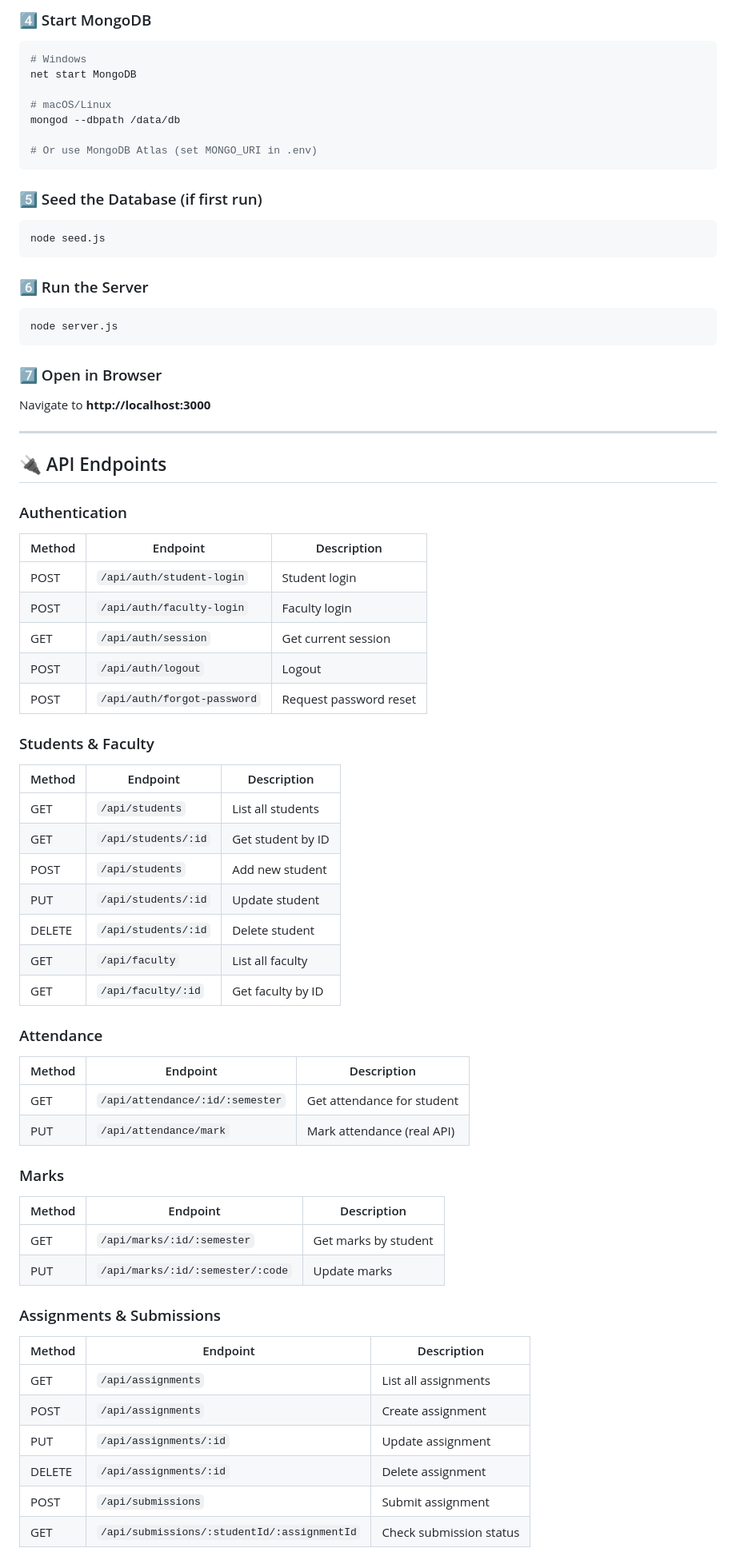
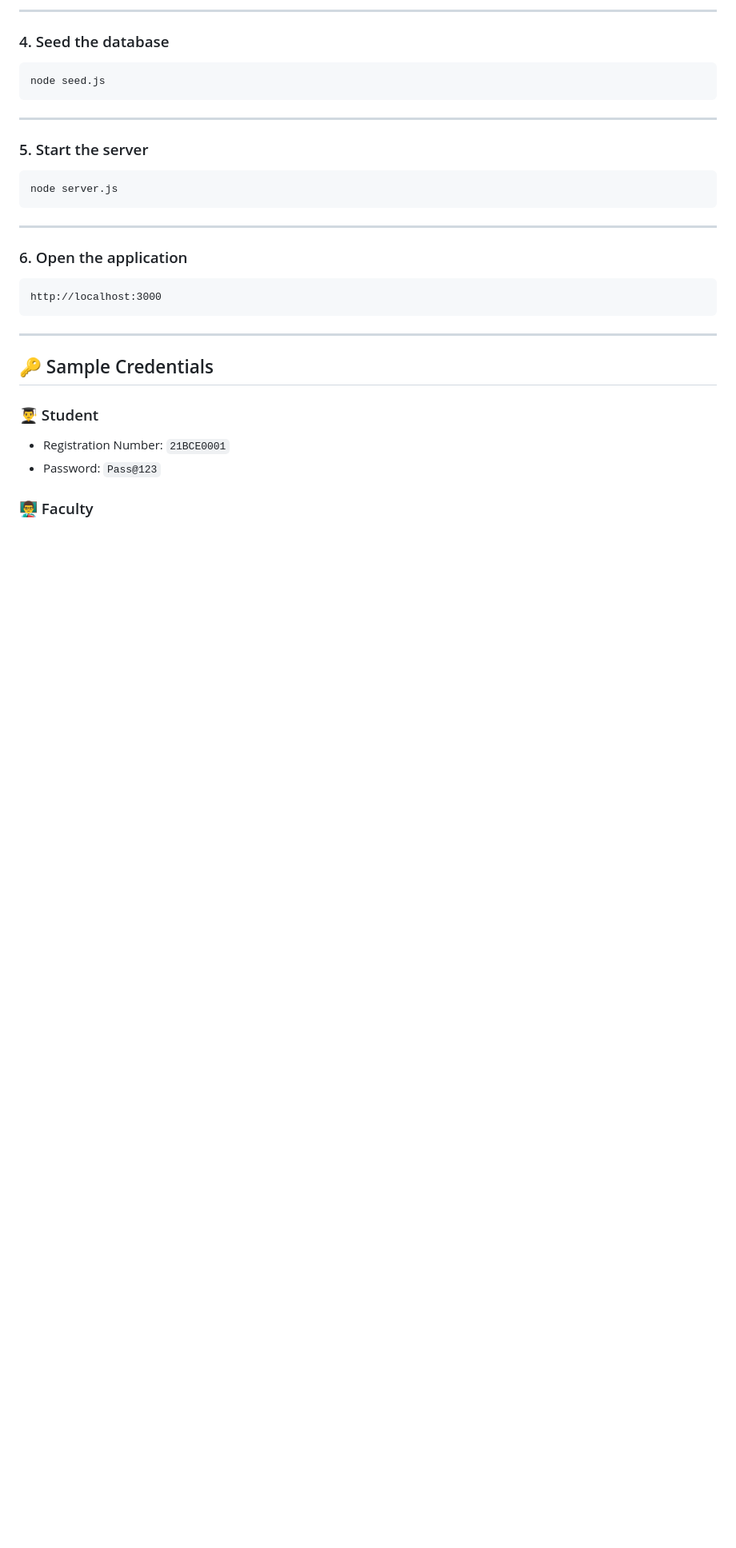
Before and after one commit to sandhyav6/smart-classroom-system, a Markdown page: README.md, the part around one of its changes. Shown at 80% size. Drawn GitHub-style; blank space fills up the shorter version.

````diff
--- a/README.md
+++ b/README.md
@@ -158,72 +197,37 @@ PORT=3000
 ```
 
-### 4️⃣ Start MongoDB
-```bash
-# Windows
-net start MongoDB
+---
 
-# macOS/Linux
-mongod --dbpath /data/db
+### 4. Seed the database
 
-# Or use MongoDB Atlas (set MONGO_URI in .env)
-```
-
-### 5️⃣ Seed the Database (if first run)
 ```bash
 node seed.js
 ```
 
-### 6️⃣ Run the Server
+---
+
+### 5. Start the server
+
 ```bash
 node server.js
 ```
 
-### 7️⃣ Open in Browser
-Navigate to **http://localhost:3000**
+---
+
+### 6. Open the application
+
+```text
+http://localhost:3000
+```
 
 ---
 
-## 🔌 API Endpoints
+## 🔑 Sample Credentials
 
-### Authentication
-| Method | Endpoint                    | Description            |
-|--------|-----------------------------|------------------------|
-| POST   | `/api/auth/student-login`   | Student login          |
-| POST   | `/api/auth/faculty-login`   | Faculty login          |
-| GET    | `/api/auth/session`         | Get current session    |
-| POST   | `/api/auth/logout`          | Logout                 |
-| POST   | `/api/auth/forgot-password` | Request password reset |
+### 👨‍🎓 Student
 
-### Students & Faculty
-| Method | Endpoint             | Description               |
-|--------|----------------------|---------------------------|
-| GET    | `/api/students`      | List all students         |
-| GET    | `/api/students/:id`  | Get student by ID         |
-| POST   | `/api/students`      | Add new student           |
-| PUT    | `/api/students/:id`  | Update student            |
-| DELETE | `/api/students/:id`  | Delete student            |
-| GET    | `/api/faculty`       | List all faculty          |
-| GET    | `/api/faculty/:id`   | Get faculty by ID         |
+* Registration Number: `21BCE0001`
+* Password: `Pass@123`
 
-### Attendance
-| Method | Endpoint                           | Description                    |
-|--------|------------------------------------|--------------------------------|
-| GET    | `/api/attendance/:id/:semester`    | Get attendance for student     |
-| PUT    | `/api/attendance/mark`             | Mark attendance (real API)     |
+### 👨‍🏫 Faculty
 
-### Marks
-| Method | Endpoint                              | Description          |
-|--------|---------------------------------------|----------------------|
-| GET    | `/api/marks/:id/:semester`            | Get marks by student |
-| PUT    | `/api/marks/:id/:semester/:code`      | Update marks         |
-
-### Assignments & Submissions
-| Method | Endpoint                                   | Description              |
-|--------|--------------------------------------------|--------------------------|
-| GET    | `/api/assignments`                         | List all assignments     |
-| POST   | `/api/assignments`                         | Create assignment        |
-| PUT    | `/api/assignments/:id`                     | Update assignment        |
-| DELETE | `/api/assignments/:id`                     | Delete assignment        |
-| POST   | `/api/submissions`                         | Submit assignment        |
-| GET    | `/api/submissions/:studentId/:assignmentId`| Check submission status  |
-
````
Also changed, not shown: other parts of README.md (+192 -150 lines).
